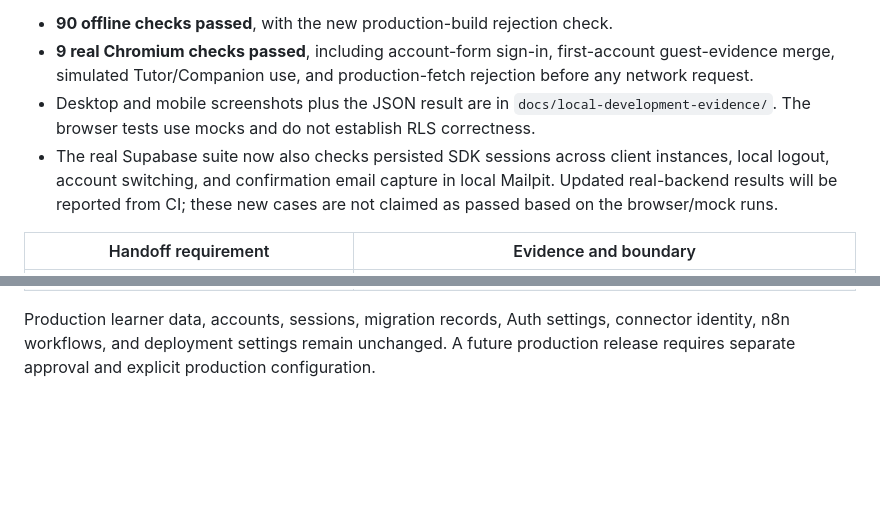
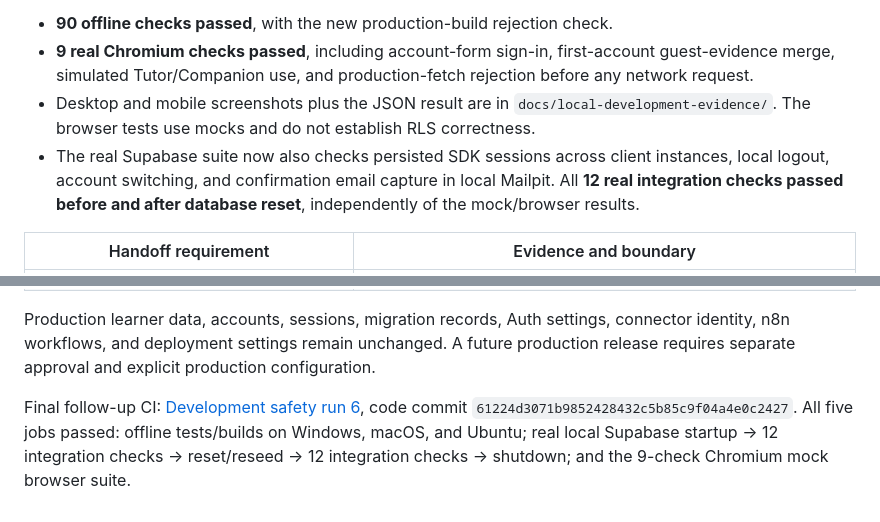
Before and after one commit to dhwisdom/chematlas, a Markdown page: docs/validation-local-development.md, 2 parts joined by grey strips. GitHub-like rendering; blank space fills up the shorter version.

Commit message:
Record final handoff acceptance results and evidence

```diff
--- a/docs/validation-local-development.md
+++ b/docs/validation-local-development.md
@@ -47,7 +47,7 @@ Local follow-up results:
 - **90 offline checks passed**, with the new production-build rejection check.
 - **9 real Chromium checks passed**, including account-form sign-in, first-account guest-evidence merge, simulated Tutor/Companion use, and production-fetch rejection before any network request.
 - Desktop and mobile screenshots plus the JSON result are in `docs/local-development-evidence/`. The browser tests use mocks and do not establish RLS correctness.
-- The real Supabase suite now also checks persisted SDK sessions across client instances, local logout, account switching, and confirmation email capture in local Mailpit. Updated real-backend results will be reported from CI; these new cases are not claimed as passed based on the browser/mock runs.
+- The real Supabase suite now also checks persisted SDK sessions across client instances, local logout, account switching, and confirmation email capture in local Mailpit. All **12 real integration checks passed before and after database reset**, independently of the mock/browser results.
 
 | Handoff requirement | Evidence and boundary |
 | --- | --- |
@@ -63,3 +63,5 @@ Local follow-up results:
 | Cloud backend | Previously bounded native/container failures remain documented; no repeated infrastructure experiment |
 
 Production learner data, accounts, sessions, migration records, Auth settings, connector identity, n8n workflows, and deployment settings remain unchanged. A future production release requires separate approval and explicit production configuration.
+
+Final follow-up CI: [Development safety run 6](https://github.com/dhwisdom/chematlas/actions/runs/42277226267), code commit `61224d3071b9852428432c5b85c9f04a4e0c2427`. All five jobs passed: offline tests/builds on Windows, macOS, and Ubuntu; real local Supabase startup → 12 integration checks → reset/reseed → 12 integration checks → shutdown; and the 9-check Chromium mock browser suite.
```
